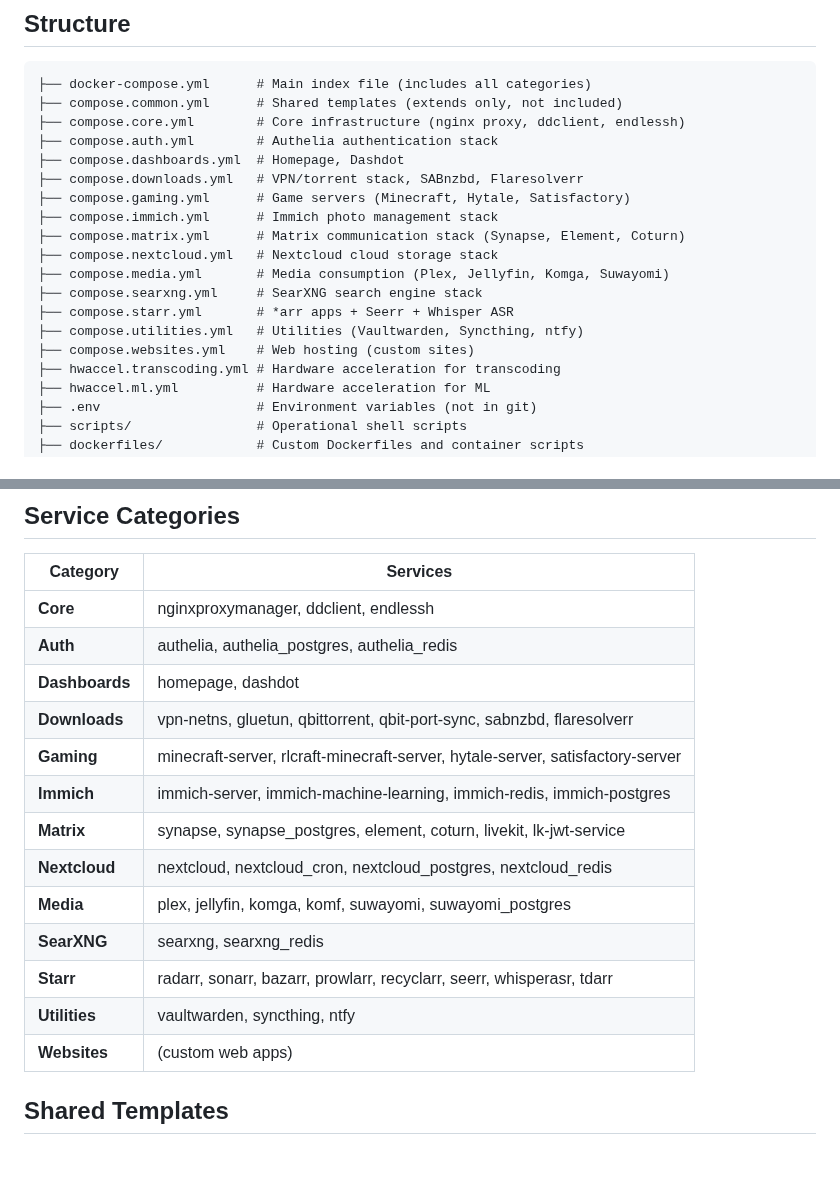
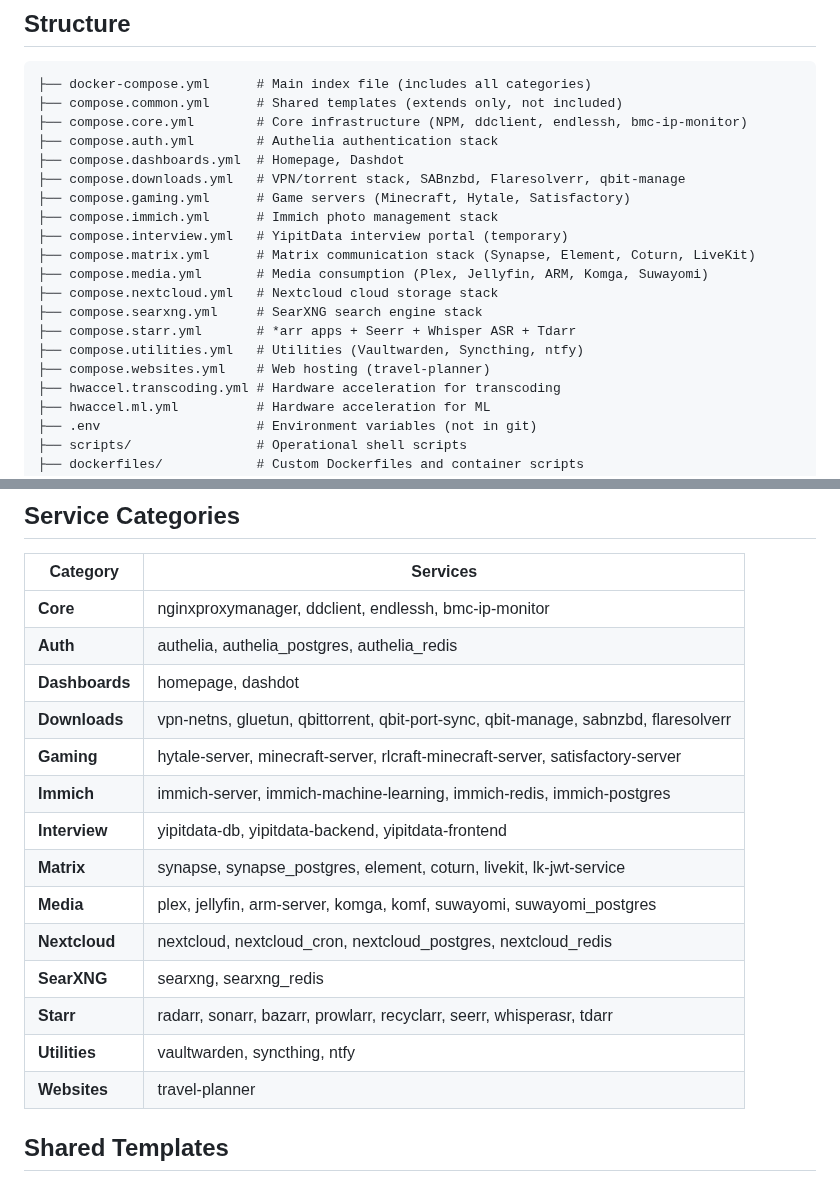
Before and after one commit to dantebarbieri/homeserver, a Markdown page: docker/README.md, 2 parts joined by grey strips. Drawn GitHub-style; blank space fills up the shorter version.

Commit message:
Move docker/docs/README.md to docker/README.md, update service tables
Promotes the README to the docker/ root for better discoverability. Updates
the structure tree and service category table to reflect current services
(bmc-ip-monitor, qbit-manage, arm-server, interview stack, travel-planner).
Fixes doc links to point to docs/ subdirectory.

Co-Authored-By: Claude Opus 4.6 (1M context) <noreply@anthropic.com>

````diff
--- a/docker/docs/README.md
+++ b/docker/README.md
@@ -7,19 +7,20 @@ Docker Compose configuration for my home server, organized into logical service
 ```
 ├── docker-compose.yml      # Main index file (includes all categories)
 ├── compose.common.yml      # Shared templates (extends only, not included)
-├── compose.core.yml        # Core infrastructure (nginx proxy, ddclient, endlessh)
+├── compose.core.yml        # Core infrastructure (NPM, ddclient, endlessh, bmc-ip-monitor)
 ├── compose.auth.yml        # Authelia authentication stack
 ├── compose.dashboards.yml  # Homepage, Dashdot
-├── compose.downloads.yml   # VPN/torrent stack, SABnzbd, Flaresolverr
+├── compose.downloads.yml   # VPN/torrent stack, SABnzbd, Flaresolverr, qbit-manage
 ├── compose.gaming.yml      # Game servers (Minecraft, Hytale, Satisfactory)
 ├── compose.immich.yml      # Immich photo management stack
-├── compose.matrix.yml      # Matrix communication stack (Synapse, Element, Coturn)
+├── compose.interview.yml   # YipitData interview portal (temporary)
+├── compose.matrix.yml      # Matrix communication stack (Synapse, Element, Coturn, LiveKit)
+├── compose.media.yml       # Media consumption (Plex, Jellyfin, ARM, Komga, Suwayomi)
 ├── compose.nextcloud.yml   # Nextcloud cloud storage stack
-├── compose.media.yml       # Media consumption (Plex, Jellyfin, Komga, Suwayomi)
 ├── compose.searxng.yml     # SearXNG search engine stack
-├── compose.starr.yml       # *arr apps + Seerr + Whisper ASR
+├── compose.starr.yml       # *arr apps + Seerr + Whisper ASR + Tdarr
 ├── compose.utilities.yml   # Utilities (Vaultwarden, Syncthing, ntfy)
-├── compose.websites.yml    # Web hosting (custom sites)
+├── compose.websites.yml    # Web hosting (travel-planner)
 ├── hwaccel.transcoding.yml # Hardware acceleration for transcoding
 ├── hwaccel.ml.yml          # Hardware acceleration for ML
 ├── .env                    # Environment variables (not in git)
@@ -48,19 +49,20 @@ docker compose -f compose.gaming.yml up -d
 
 | Category | Services |
 |----------|----------|
-| **Core** | nginxproxymanager, ddclient, endlessh |
+| **Core** | nginxproxymanager, ddclient, endlessh, bmc-ip-monitor |
 | **Auth** | authelia, authelia_postgres, authelia_redis |
 | **Dashboards** | homepage, dashdot |
-| **Downloads** | vpn-netns, gluetun, qbittorrent, qbit-port-sync, sabnzbd, flaresolverr |
-| **Gaming** | minecraft-server, rlcraft-minecraft-server, hytale-server, satisfactory-server |
+| **Downloads** | vpn-netns, gluetun, qbittorrent, qbit-port-sync, qbit-manage, sabnzbd, flaresolverr |
+| **Gaming** | hytale-server, minecraft-server, rlcraft-minecraft-server, satisfactory-server |
 | **Immich** | immich-server, immich-machine-learning, immich-redis, immich-postgres |
+| **Interview** | yipitdata-db, yipitdata-backend, yipitdata-frontend |
 | **Matrix** | synapse, synapse_postgres, element, coturn, livekit, lk-jwt-service |
+| **Media** | plex, jellyfin, arm-server, komga, komf, suwayomi, suwayomi_postgres |
 | **Nextcloud** | nextcloud, nextcloud_cron, nextcloud_postgres, nextcloud_redis |
-| **Media** | plex, jellyfin, komga, komf, suwayomi, suwayomi_postgres |
 | **SearXNG** | searxng, searxng_redis |
 | **Starr** | radarr, sonarr, bazarr, prowlarr, recyclarr, seerr, whisperasr, tdarr |
 | **Utilities** | vaultwarden, syncthing, ntfy |
-| **Websites** | (custom web apps) |
+| **Websites** | travel-planner |
 
 ## Shared Templates
 
````
Also changed, not shown: other parts of docker/README.md (+4 -4 lines).
